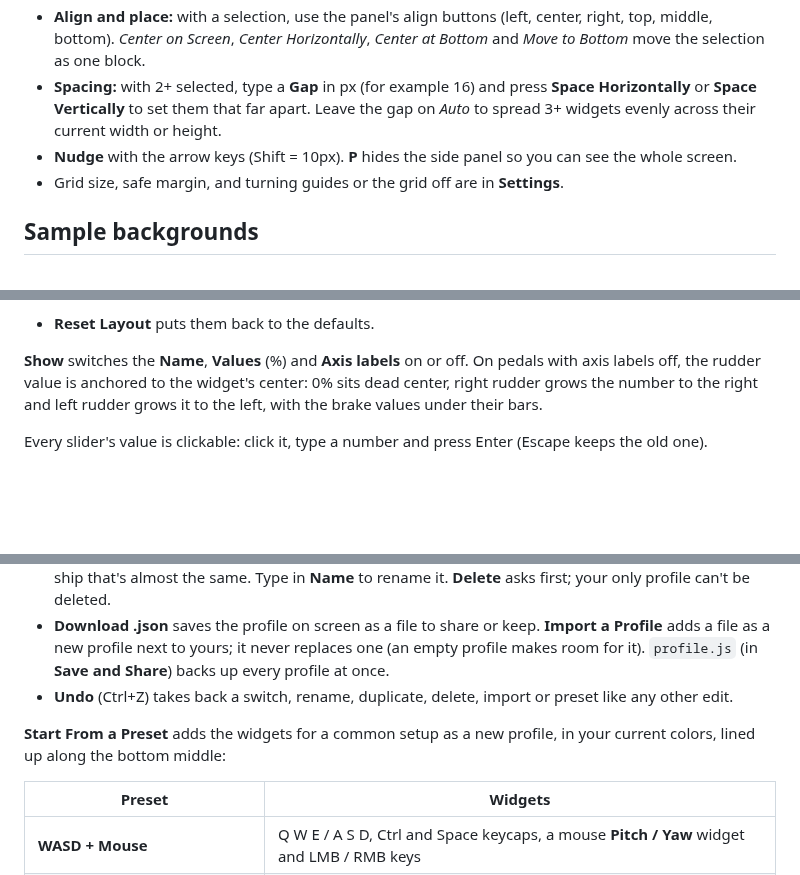
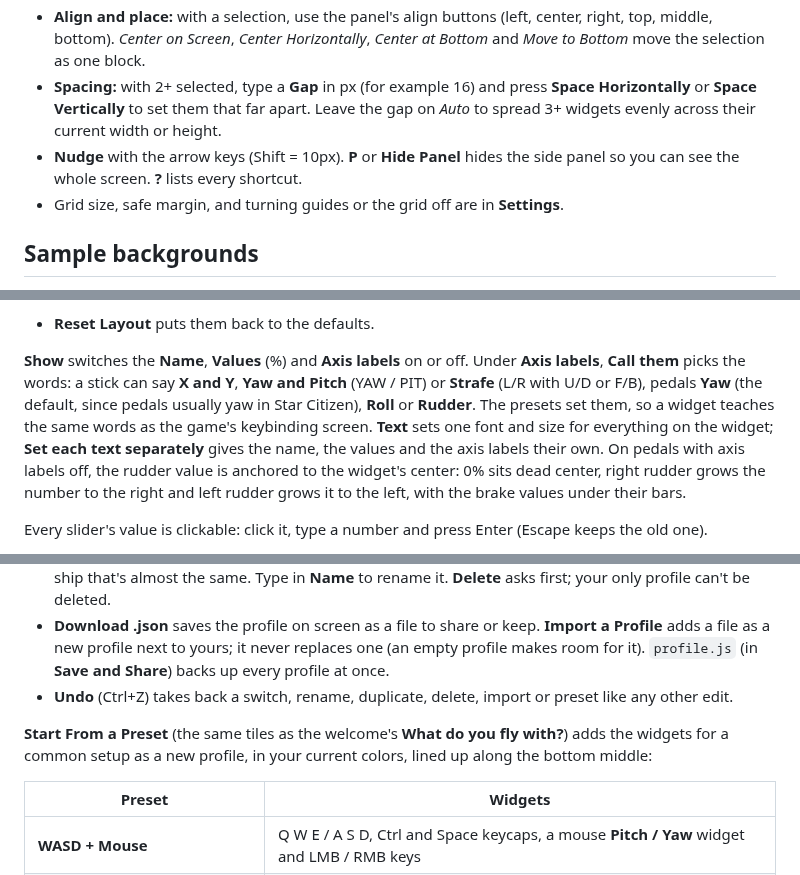
Before and after one commit to Adobe-Wan/Joystick-Overlay-Inputs-JOI, a Markdown page: README.md, 3 parts joined by grey strips. Drawn GitHub-style; blank space fills up the shorter version.

```diff
--- a/README.md
+++ b/README.md
@@ -52,7 +52,7 @@ Layouts are designed on a 1920×1080 canvas and **fit to the screen size** autom
 - **Select several:** drag a box on empty space, or Shift+click widgets. Ctrl+A selects all. Drag any selected widget to move them together.
 - **Align and place:** with a selection, use the panel's align buttons (left, center, right, top, middle, bottom). *Center on Screen*, *Center Horizontally*, *Center at Bottom* and *Move to Bottom* move the selection as one block.
 - **Spacing:** with 2+ selected, type a **Gap** in px (for example 16) and press **Space Horizontally** or **Space Vertically** to set them that far apart. Leave the gap on *Auto* to spread 3+ widgets evenly across their current width or height.
-- **Nudge** with the arrow keys (Shift = 10px). **P** hides the side panel so you can see the whole screen.
+- **Nudge** with the arrow keys (Shift = 10px). **P** or **Hide Panel** hides the side panel so you can see the whole screen. **?** lists every shortcut.
 - Grid size, safe margin, and turning guides or the grid off are in **Settings**.
 
 ## Sample backgrounds
@@ -92,7 +92,7 @@ With several widgets selected, every change applies to all of them. The first ti
 - **Inner sizes:** stick area for sticks (always a square 4×4 gate before any perspective), bar thickness and length for throttles and single axes, and rudder and brake bar sizes for pedals. These are in pixels before **Size**, which still scales the whole widget. A bar's or rudder's thickness (the Height of a horizontal bar, the Width of an upright one) goes down to 4 px; lengths go down to 20 px. The brakes beside a thin rudder get thin too, since they follow its thickness.
 - **Reset Layout** puts them back to the defaults.
 
-**Show** switches the **Name**, **Values** (%) and **Axis labels** on or off. On pedals with axis labels off, the rudder value is anchored to the widget's center: 0% sits dead center, right rudder grows the number to the right and left rudder grows it to the left, with the brake values under their bars.
+**Show** switches the **Name**, **Values** (%) and **Axis labels** on or off. Under **Axis labels**, **Call them** picks the words: a stick can say **X and Y**, **Yaw and Pitch** (YAW / PIT) or **Strafe** (L/R with U/D or F/B), pedals **Yaw** (the default, since pedals usually yaw in Star Citizen), **Roll** or **Rudder**. The presets set them, so a widget teaches the same words as the game's keybinding screen. **Text** sets one font and size for everything on the widget; **Set each text separately** gives the name, the values and the axis labels their own. On pedals with axis labels off, the rudder value is anchored to the widget's center: 0% sits dead center, right rudder grows the number to the right and left rudder grows it to the left, with the brake values under their bars.
 
 Every slider's value is clickable: click it, type a number and press Enter (Escape keeps the old one).
 
@@ -117,7 +117,7 @@ Keep a layout for each ship or controller setup and swap between them. With noth
 - **Download .json** saves the profile on screen as a file to share or keep. **Import a Profile** adds a file as a new profile next to yours; it never replaces one (an empty profile makes room for it). `profile.js` (in **Save and Share**) backs up every profile at once.
 - **Undo** (Ctrl+Z) takes back a switch, rename, duplicate, delete, import or preset like any other edit.
 
-**Start From a Preset** adds the widgets for a common setup as a new profile, in your current colors, lined up along the bottom middle:
+**Start From a Preset** (the same tiles as the welcome's **What do you fly with?**) adds the widgets for a common setup as a new profile, in your current colors, lined up along the bottom middle:
 
 | Preset | Widgets |
 |---|---|
```
Also changed, not shown: other parts of README.md (+15 -14 lines), .github/pr-screenshots/new-pilot-empty-card.png (added), .github/pr-screenshots/new-pilot-overlay-flight-names.png (added), .github/pr-screenshots/new-pilot-review.png (added), .github/pr-screenshots/new-pilot-setup-tab.png (added), .github/pr-screenshots/new-pilot-welcome.png (added), .github/pr-screenshots/new-pilot-widget-panel-top.png (added), 6 other files.
